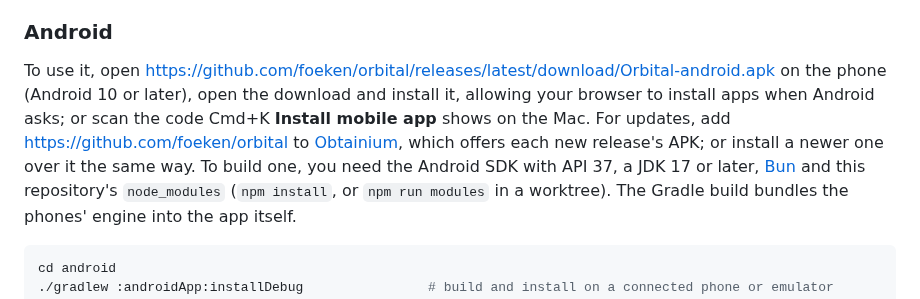
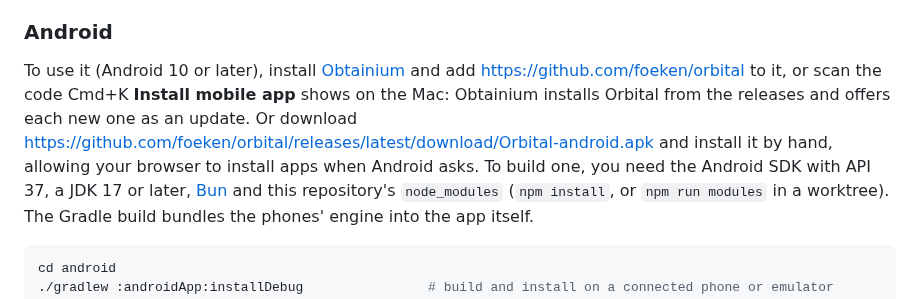
Before and after one commit to foeken/orbital, a Markdown page: README.md, the part around the change. GitHub-like rendering.

```diff
--- a/README.md
+++ b/README.md
@@ -141,11 +141,11 @@ the build and install commands, the simulator's launch arguments on invented con
 
 ### Android
 
-To use it, open https://github.com/foeken/orbital/releases/latest/download/Orbital-android.apk on the phone
-(Android 10 or later), open the download and install it, allowing your browser to install apps when Android
-asks; or scan the code Cmd+K **Install mobile app** shows on the Mac. For updates, add https://github.com/foeken/orbital to
-[Obtainium](https://github.com/ImranR98/Obtainium), which offers each new release's APK; or install a newer one
-over it the same way. To build one, you need the Android SDK with API 37, a JDK 17 or later,
+To use it (Android 10 or later), install [Obtainium](https://obtainium.imranr.dev) and add
+https://github.com/foeken/orbital to it, or scan the code Cmd+K **Install mobile app** shows on the Mac: Obtainium
+installs Orbital from the releases and offers each new one as an update. Or download
+https://github.com/foeken/orbital/releases/latest/download/Orbital-android.apk and install it by hand, allowing your
+browser to install apps when Android asks. To build one, you need the Android SDK with API 37, a JDK 17 or later,
 [Bun](https://bun.sh) and this repository's `node_modules` (`npm install`, or `npm run modules` in a
 worktree). The Gradle build bundles the phones' engine into the app itself.
 
```
Also changed, not shown: docs/ANDROID.md (+1 -1 lines), docs/OUTLINER.md (+5 -3 lines), docs/mockups/android-release/help-android-download-dark.png, docs/mockups/android-release/help-android-download-light.png, 7 other files.
